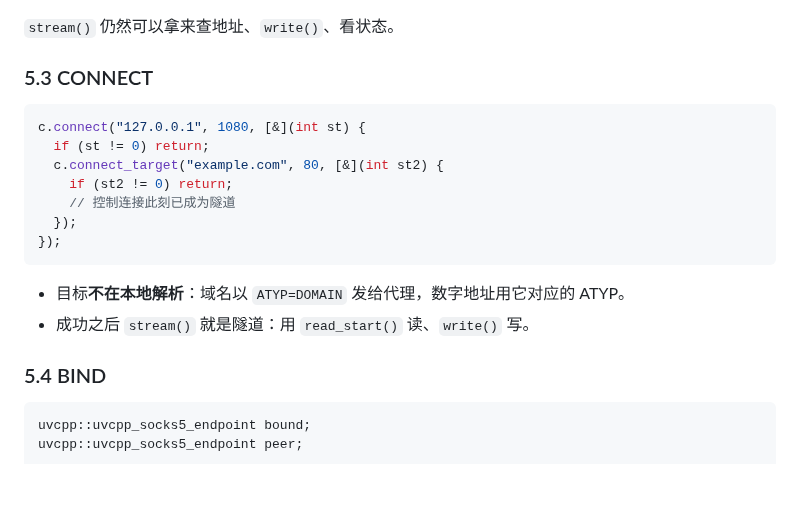
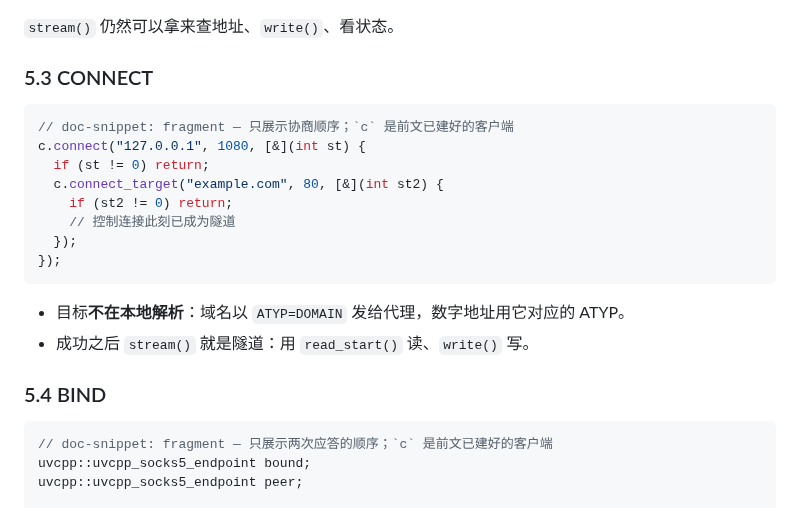
Before and after one commit to Antruly/libuvcpp, a Markdown page: doc/socks5-guide.md, the part around the change. GitHub-like rendering; blank space fills up the shorter version.

Commit message:
docs(socks5): 两段调用顺序片段标成 fragment
`check_doc_snippets.py` 只对能独立编译的片段做模块登记：这两段
（CONNECT 顺序、BIND 两次应答）引用的是前文已建好的 `c`，没有也不该有
本库 include，门禁因此判红。逐条写明理由，保留页面上原本要展示的顺序。

````diff
--- a/doc/socks5-guide.md
+++ b/doc/socks5-guide.md
@@ -316,6 +316,7 @@ class uvcpp_socks5_client {
 ### 5.3 CONNECT
 
 ```cpp
+// doc-snippet: fragment — 只展示协商顺序；`c` 是前文已建好的客户端
 c.connect("127.0.0.1", 1080, [&](int st) {
   if (st != 0) return;
   c.connect_target("example.com", 80, [&](int st2) {
@@ -331,6 +332,7 @@ c.connect("127.0.0.1", 1080, [&](int st) {
 ### 5.4 BIND
 
 ```cpp
+// doc-snippet: fragment — 只展示两次应答的顺序；`c` 是前文已建好的客户端
 uvcpp::uvcpp_socks5_endpoint bound;
 uvcpp::uvcpp_socks5_endpoint peer;
 
````
